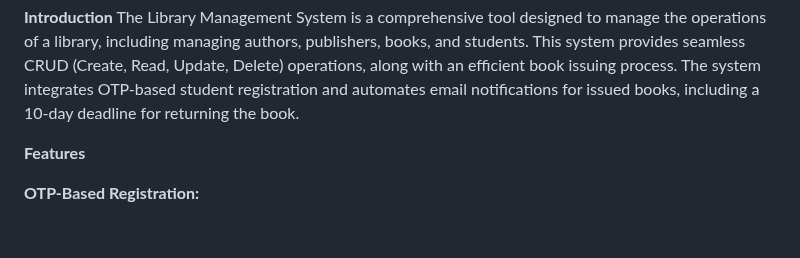
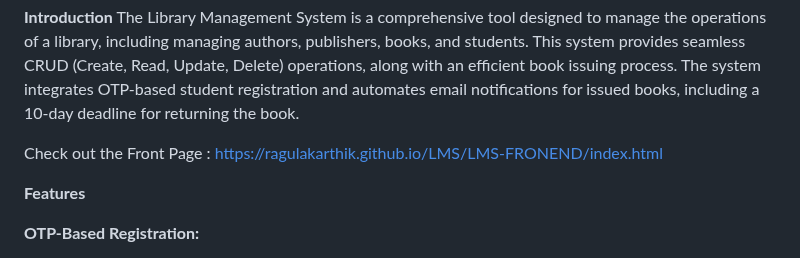
Before and after one commit to Ragulakarthik/Library-Management-System, a Markdown page: README.md, the part around the change. GitHub-like rendering; blank space fills up the shorter version.

```diff
--- a/README.md
+++ b/README.md
@@ -2,6 +2,8 @@
 
 **Introduction**
 The Library Management System is a comprehensive tool designed to manage the operations of a library, including managing authors, publishers, books, and students. This system provides seamless CRUD (Create, Read, Update, Delete) operations, along with an efficient book issuing process. The system integrates OTP-based student registration and automates email notifications for issued books, including a 10-day deadline for returning the book.
+
+Check out the Front Page : https://ragulakarthik.github.io/LMS/LMS-FRONEND/index.html
 
 **Features**
 
```
